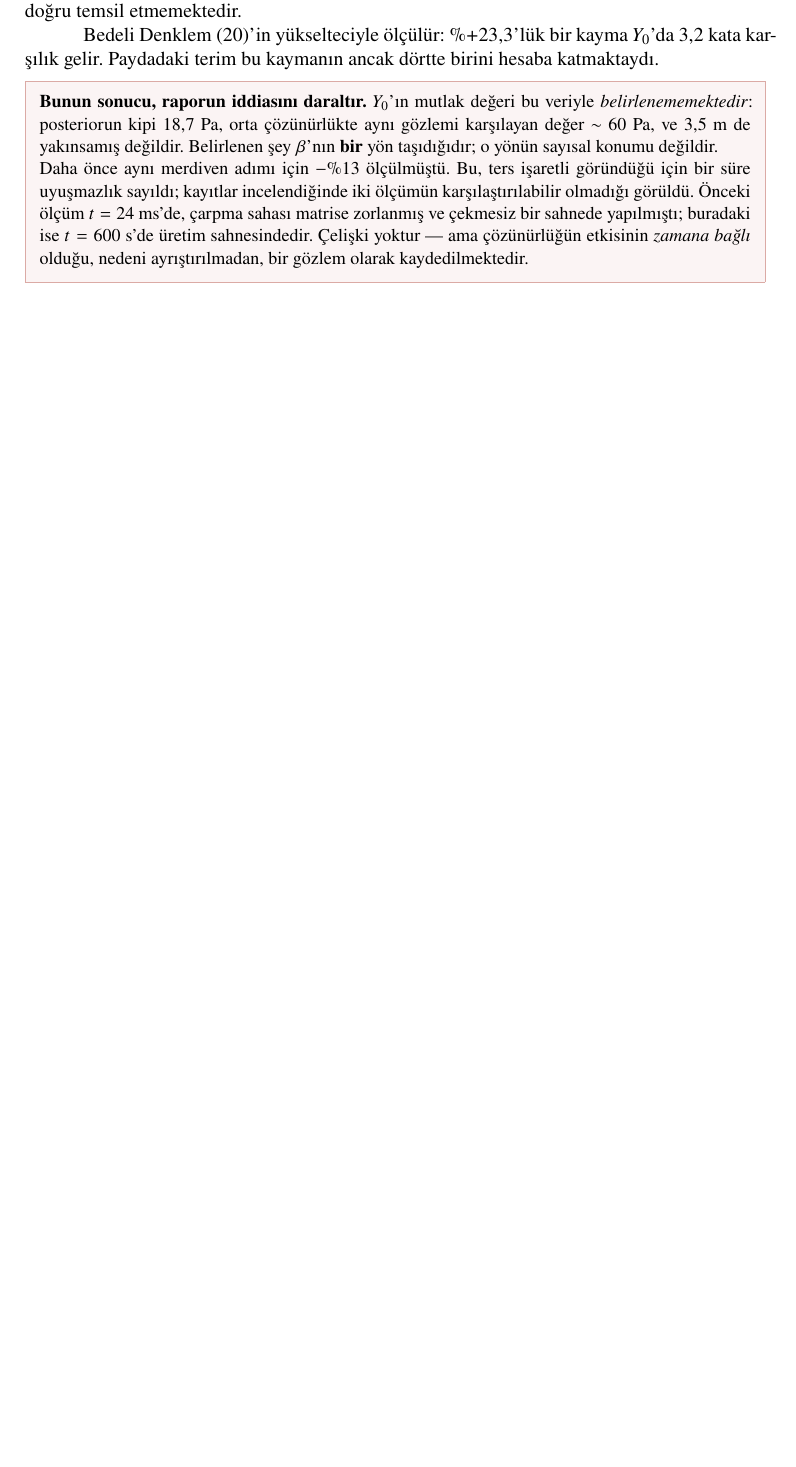
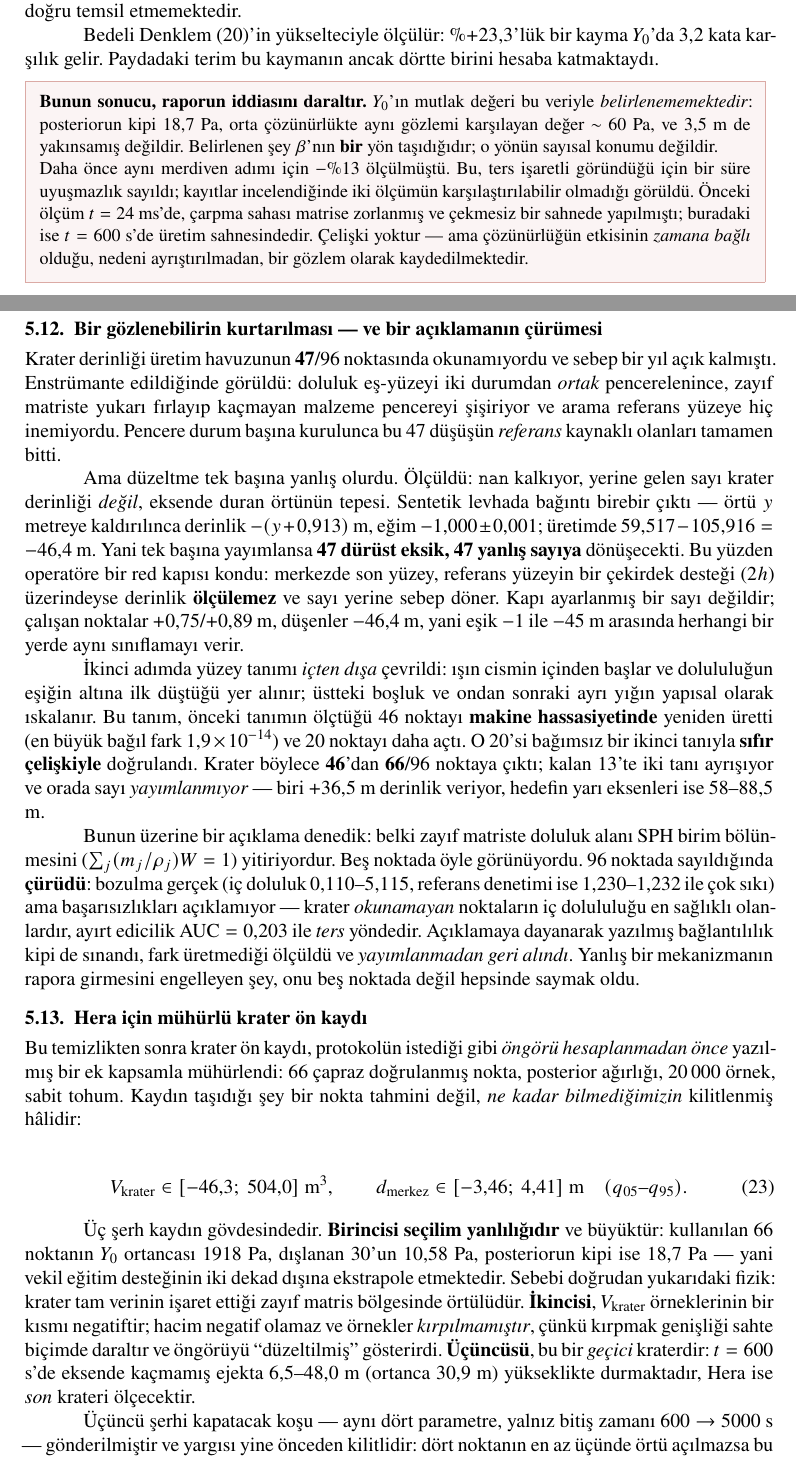
Before and after one commit to Yagiz-D-Ekrem-Dolar/dart-rift, a LaTeX document (docs/rapor2204/rapor.tex): part of page 11 of 16 before the commit and two parts of pages 11 and 12 of 17 after it, the two joined at a grey line, cut so that both start at the same text, the shorter picture padded with empty space. Compiled offline with XeLaTeX.

Commit message:
2204 raporu: A86 kapanisi, kurtarilan gozlemli ve MUHURLU KRATER ON KAYDI
Iki eskimis cumle duzeltildi (hicbir satir silinmeden):
 - "krater on kaydi henuz uretilmemistir" -> uretildi ve muhurlu
 - "krater tanisi gecersizdir" -> sinir artik SAYILI (eksende kacmamis
   ejekta 6,5-48,0 m, ortanca 30,9 m, havuzun 30 noktasini ortuyor)

Iki yeni alt bolum:
 1. "Bir gozlenebilirin kurtarilmasi -- ve bir aciklamanin curumesi":
    47/96 okunamayan krater, iki adimli duzeltme, 46 -> 66 nokta,
    makine hassasiyetinde (1,9e-14) geri uretim, sifir celiskili capraz
    dogrulama; ve kendi aciklama hipotezimizin 96 noktada CURUDUGU
    (AUC 0,203, ters yon) ile ona dayanan kipin yayimlanmadan geri
    alindigi.
 2. "Hera icin muhurlu krater on kaydi": V_krater ve d_merkez kantilleri
    (yeni Denklem esit:krateronkayit) + uc serh (secilim yanliligi
    1918 vs 10,58 Pa; negatif hacim KIRPILMADI; gecici krater) +
    gec dokumlu kosunun onceden kilitli yargisi.

20 sayfa (sinir 20), 24 denklem, 0 hata, tanimsiz referans yok.

```diff
--- a/docs/rapor2204/rapor.tex
+++ b/docs/rapor2204/rapor.tex
@@ -921,3 +921,81 @@ sahnesindedir. Çelişki yoktur --- ama çözünürlüğün etkisinin
 olarak kaydedilmektedir.
 \end{sinir}
 
+\subsection{Bir gözlenebilirin kurtarılması --- ve bir açıklamanın çürümesi}
+
+Krater derinliği üretim havuzunun \textbf{47}/\havuzToplam\ noktasında
+okunamıyordu ve sebep bir yıl açık kalmıştı. Enstrümante edildiğinde
+görüldü: doluluk eş-yüzeyi iki durumdan \emph{ortak} pencerelenince,
+zayıf matriste yukarı fırlayıp kaçmayan malzeme pencereyi şişiriyor ve
+arama referans yüzeye hiç inemiyordu. Pencere durum başına kurulunca
+bu 47 düşüşün \emph{referans} kaynaklı olanları tamamen bitti.
+
+Ama düzeltme tek başına yanlış olurdu. Ölçüldü: \verb|nan| kalkıyor,
+yerine gelen sayı krater derinliği \emph{değil}, eksende duran örtünün
+tepesi. Sentetik levhada bağıntı birebir çıktı --- örtü $y$ metreye
+kaldırılınca derinlik $-(y + 0{,}913)$ m, eğim $-1{,}000\pm0{,}001$;
+üretimde $59{,}517 - 105{,}916 = -46{,}4$ m. Yani tek başına
+yayımlansa \textbf{47 dürüst eksik, 47 yanlış sayıya} dönüşecekti. Bu
+yüzden operatöre bir red kapısı kondu: merkezde son yüzey, referans
+yüzeyin bir çekirdek desteği ($2h$) üzerindeyse derinlik
+\textbf{ölçülemez} ve sayı yerine sebep döner. Kapı ayarlanmış bir
+sayı değildir; çalışan noktalar $+0{,}75$/$+0{,}89$ m, düşenler
+$-46{,}4$ m, yani eşik $-1$ ile $-45$ m arasında herhangi bir yerde
+aynı sınıflamayı verir.
+
+İkinci adımda yüzey tanımı \emph{içten dışa} çevrildi: ışın cismin
+içinden başlar ve dolululuğun eşiğin altına ilk düştüğü yer alınır;
+üstteki boşluk ve ondan sonraki ayrı yığın yapısal olarak ıskalanır.
+Bu tanım, önceki tanımın ölçtüğü 46 noktayı \textbf{makine
+hassasiyetinde} yeniden üretti (en büyük bağıl fark $1{,}9\times
+10^{-14}$) ve 20 noktayı daha açtı. O 20'si bağımsız bir ikinci tanıyla
+\textbf{sıfır çelişkiyle} doğrulandı. Krater böylece
+\textbf{46}'dan \textbf{66}/\havuzToplam\ noktaya çıktı; kalan 13'te
+iki tanı ayrışıyor ve orada sayı \emph{yayımlanmıyor} --- biri
+$+36{,}5$ m derinlik veriyor, hedefin yarı eksenleri ise
+$58$--$88{,}5$ m.
+
+Bunun üzerine bir açıklama denedik: belki zayıf matriste doluluk alanı
+SPH birim bölünmesini ($\sum_j (m_j/\rho_j)W = 1$) yitiriyordur.
+Beş noktada öyle görünüyordu. \havuzToplam\ noktada sayıldığında
+\textbf{çürüdü}: bozulma gerçek (iç doluluk $0{,}110$--$5{,}115$,
+referans denetimi ise $1{,}230$--$1{,}232$ ile çok sıkı) ama
+başarısızlıkları açıklamıyor --- krater \emph{okunamayan} noktaların
+iç dolululuğu en sağlıklı olanlardır, ayırt edicilik
+$\mathrm{AUC}=0{,}203$ ile \emph{ters} yöndedir. Açıklamaya dayanarak
+yazılmış bağlantılılık kipi de sınandı, fark üretmediği ölçüldü ve
+\emph{yayımlanmadan geri alındı}. Yanlış bir mekanizmanın rapora
+girmesini engelleyen şey, onu beş noktada değil hepsinde saymak oldu.
+
+\subsection{Hera için mühürlü krater ön kaydı}
+
+Bu temizlikten sonra krater ön kaydı, protokolün istediği gibi
+\emph{öngörü hesaplanmadan önce} yazılmış bir ek kapsamla mühürlendi:
+66 çapraz doğrulanmış nokta, posterior ağırlığı, 20\,000 örnek, sabit
+tohum. Kaydın taşıdığı şey bir nokta tahmini değil, \emph{ne kadar
+bilmediğimizin} kilitlenmiş hâlidir:
+
+\begin{equation}
+V_{\text{krater}} \in [-46{,}3;\ 504{,}0]\ \text{m}^3, \qquad
+d_{\text{merkez}} \in [-3{,}46;\ 4{,}41]\ \text{m}
+\quad (q_{05}\text{--}q_{95}).
+\label{esit:krateronkayit}
+\end{equation}
+
+Üç şerh kaydın gövdesindedir. \textbf{Birincisi seçilim
+yanlılığıdır} ve büyüktür: kullanılan 66 noktanın $Y_0$ ortancası
+$1918$ Pa, dışlanan 30'un $10{,}58$ Pa, posteriorun kipi ise
+$18{,}7$ Pa --- yani vekil eğitim desteğinin iki dekad dışına
+ekstrapole etmektedir. Sebebi doğrudan yukarıdaki fizik: krater tam
+verinin işaret ettiği zayıf matris bölgesinde örtülüdür.
+\textbf{İkincisi}, $V_{\text{krater}}$ örneklerinin bir kısmı
+negatiftir; hacim negatif olamaz ve örnekler \emph{kırpılmamıştır},
+çünkü kırpmak genişliği sahte biçimde daraltır ve öngörüyü
+``düzeltilmiş'' gösterirdi. \textbf{Üçüncüsü}, bu bir \emph{geçici}
+kraterdir: $t=600$ s'de eksende kaçmamış ejekta $6{,}5$--$48{,}0$ m
+(ortanca $30{,}9$ m) yükseklikte durmaktadır, Hera ise \emph{son}
+krateri ölçecektir.
+
+Üçüncü şerhi kapatacak koşu --- aynı dört parametre, yalnız bitiş
+zamanı $600 \to 5000$ s --- gönderilmiştir ve yargısı yine önceden
+kilitlidir: dört noktanın en az üçünde örtü açılmazsa bu yol krater
```
Also changed, not shown: docs/rapor2204/README.md, docs/rapor2204/rapor.tex (17 more changed lines).
